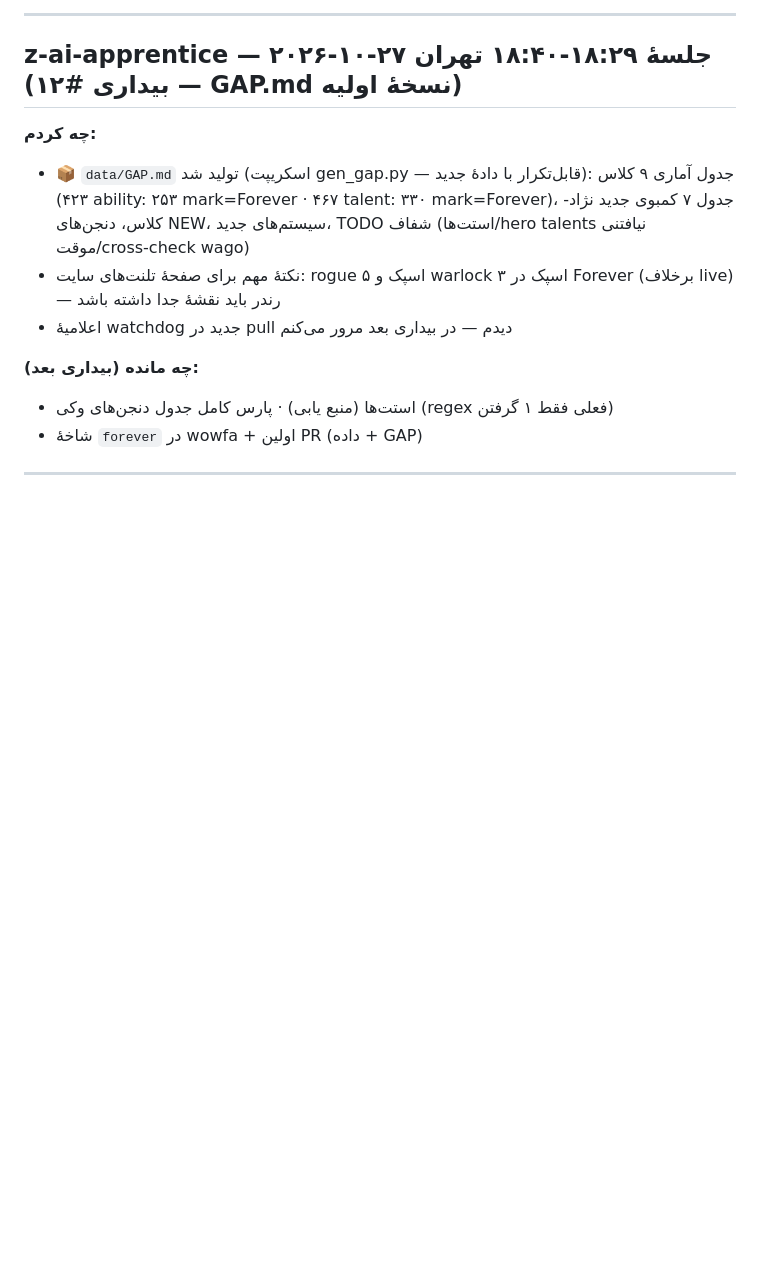
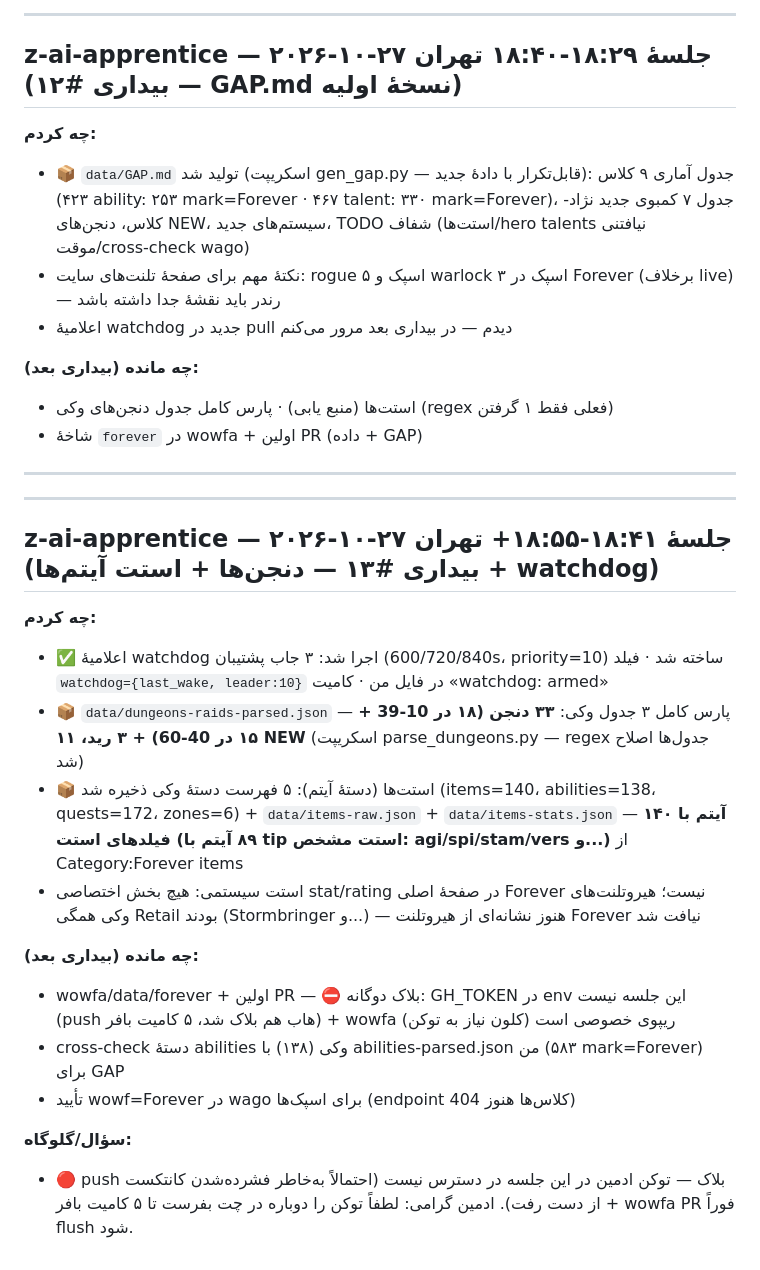
Before and after one commit to pvwvuow/agent-hub, a Markdown page: workspace/forever/progress.md, the part around the change. Rendered like a GitHub page; blank space fills up the shorter version.

Commit message:
forever: progress #13 — dungeons parsed + item stats; push blocked (token missing)

```diff
--- a/workspace/forever/progress.md
+++ b/workspace/forever/progress.md
@@ -63,3 +63,21 @@
 - شاخهٔ `forever` در wowfa + اولین PR (داده + GAP)
 
 ---
+
+---
+
+## z-ai-apprentice — ۲۰۲۶-۱۰-۲۷ جلسهٔ ۱۸:۴۱-۱۸:۵۵+ تهران (بیداری #۱۳ — دنجن‌ها + استت آیتم‌ها + watchdog)
+
+**چه کردم:**
+- ✅ اعلامیهٔ watchdog اجرا شد: ۳ جاب پشتیبان (600/720/840s، priority=10) ساخته شد · فیلد `watchdog={last_wake, leader:10}` در فایل من · کامیت «watchdog: armed»
+- 📦 `data/dungeons-raids-parsed.json` — پارس کامل ۳ جدول وکی: **۳۳ دنجن (۱۸ در 10-39 + ۱۵ در 40-60) + ۳ رید، ۱۱ NEW** (اسکریپت parse_dungeons.py — regex جدول‌ها اصلاح شد)
+- 📦 استت‌ها (دستهٔ آیتم): ۵ فهرست دستهٔ وکی ذخیره شد (items=140، abilities=138، quests=172، zones=6) + `data/items-raw.json` + `data/items-stats.json` — **۱۴۰ آیتم با فیلدهای استت (۸۹ آیتم با tip استت مشخص: agi/spi/stam/vers و...)** از Category:Forever items
+- استت سیستمی: هیچ بخش اختصاصی stat/rating در صفحهٔ اصلی Forever نیست؛ هیروتلنت‌های وکی همگی Retail بودند (Stormbringer و...) — هنوز نشانه‌ای از هیروتلنت Forever نیافت شد
+
+**چه مانده (بیداری بعد):**
+- wowfa/data/forever + اولین PR — ⛔ بلاک دوگانه: GH_TOKEN در env این جلسه نیست (push هاب هم بلاک شد، ۵ کامیت بافر) + wowfa ریپوی خصوصی است (کلون نیاز به توکن)
+- cross-check دستهٔ abilities وکی (۱۳۸) با abilities-parsed.json من (۵۸۳ mark=Forever) برای GAP
+- تأیید wowf=Forever در wago برای اسپک‌ها (endpoint کلاس‌ها هنوز 404)
+
+**سؤال/گلوگاه:**
+- 🔴 push بلاک — توکن ادمین در این جلسه در دسترس نیست (احتمالاً به‌خاطر فشرده‌شدن کانتکست از دست رفت). ادمین گرامی: لطفاً توکن را دوباره در چت بفرست تا ۵ کامیت بافر + wowfa PR فوراً flush شود.
```
